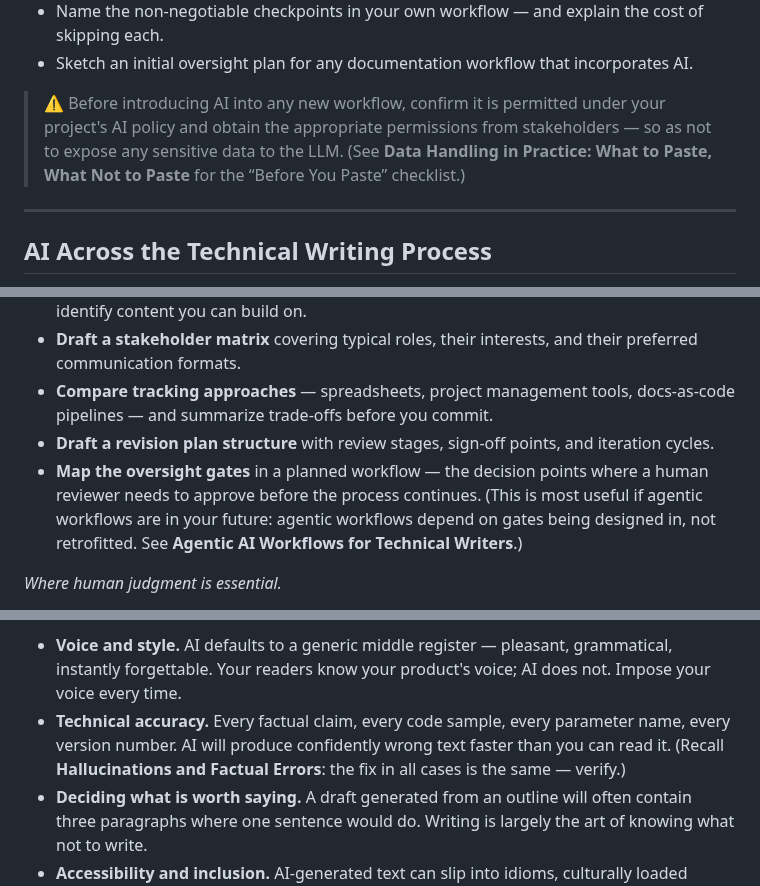
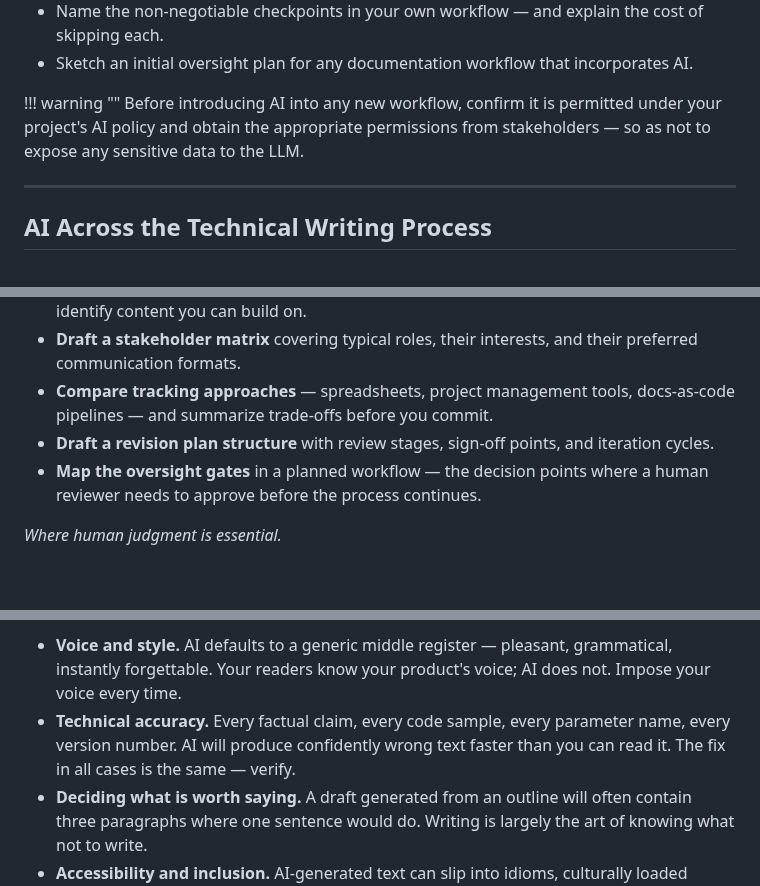
Before and after one commit to Rakardi/ai-writing, a Markdown page: docs/module5.md, 3 parts joined by grey strips. GitHub-like rendering; blank space fills up the shorter version.

Commit message:
Revise module 5 for clarity and formatting updates (#2)
Updated module 5 to improve clarity and formatting, including links and warning messages.

```diff
--- a/docs/module5.md
+++ b/docs/module5.md
@@ -13,7 +13,8 @@ By the end of this module, you'll be able to:
 - Name the non-negotiable checkpoints in your own workflow — and explain the cost of skipping each.
 - Sketch an initial oversight plan for any documentation workflow that incorporates AI.
 
-> ⚠️ Before introducing AI into any new workflow, confirm it is permitted under your project's AI policy and obtain the appropriate permissions from stakeholders — so as not to expose any sensitive data to the LLM. (See **Data Handling in Practice: What to Paste, What Not to Paste** for the “Before You Paste” checklist.)
+!!! warning ""
+    Before introducing AI into any new workflow, confirm it is permitted under your project's AI policy and obtain the appropriate permissions from stakeholders — so as not to expose any sensitive data to the LLM.
 
 ---
 
@@ -37,7 +38,7 @@ Each stage below has three parts: **What happens** (a short framing of the stage
 - **Draft a stakeholder matrix** covering typical roles, their interests, and their preferred communication formats.
 - **Compare tracking approaches** — spreadsheets, project management tools, docs-as-code pipelines — and summarize trade-offs before you commit.
 - **Draft a revision plan structure** with review stages, sign-off points, and iteration cycles.
-- **Map the oversight gates** in a planned workflow — the decision points where a human reviewer needs to approve before the process continues. (This is most useful if agentic workflows are in your future: agentic workflows depend on gates being designed in, not retrofitted. See **Agentic AI Workflows for Technical Writers**.)
+- **Map the oversight gates** in a planned workflow — the decision points where a human reviewer needs to approve before the process continues.
 
 *Where human judgment is essential.*
 
@@ -134,7 +135,7 @@ Each stage below has three parts: **What happens** (a short framing of the stage
 *Where human judgment is essential.*
 
 - **Voice and style.** AI defaults to a generic middle register — pleasant, grammatical, instantly forgettable. Your readers know your product's voice; AI does not. Impose your voice every time.
-- **Technical accuracy.** Every factual claim, every code sample, every parameter name, every version number. AI will produce confidently wrong text faster than you can read it. (Recall **Hallucinations and Factual Errors**: the fix in all cases is the same — verify.)
+- **Technical accuracy.** Every factual claim, every code sample, every parameter name, every version number. AI will produce confidently wrong text faster than you can read it. The fix in all cases is the same — verify.
 - **Deciding what is worth saying.** A draft generated from an outline will often contain three paragraphs where one sentence would do. Writing is largely the art of knowing what not to write.
 - **Accessibility and inclusion.** AI-generated text can slip into idioms, culturally loaded metaphors, or assumptions about the reader's context. Read with accessibility and internationalization in mind.
 
```
Also changed, not shown: other parts of docs/module5.md (+2 -4 lines).
